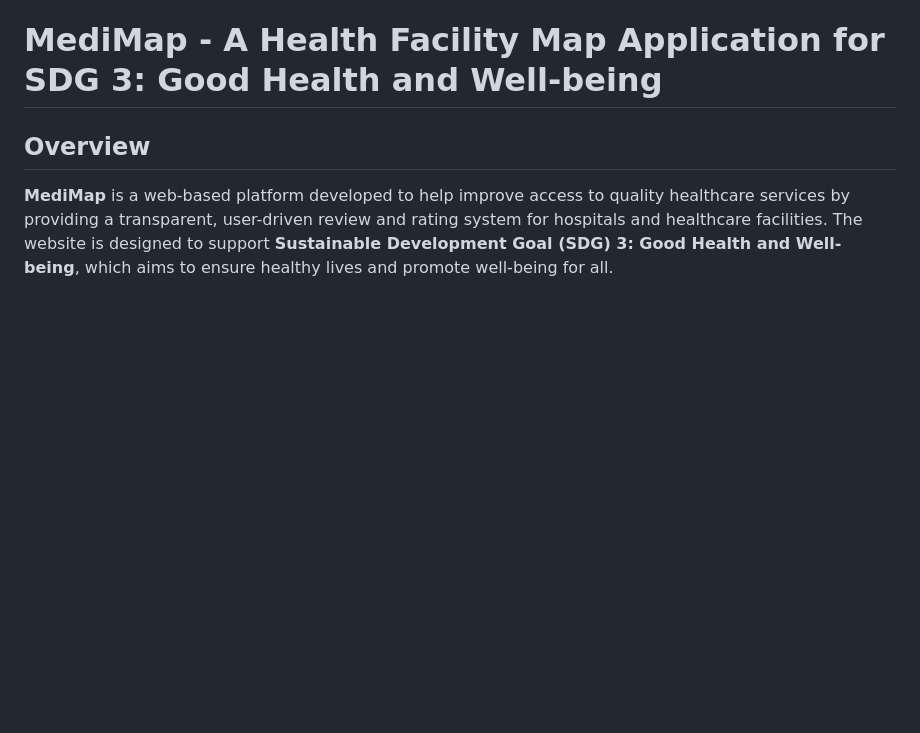
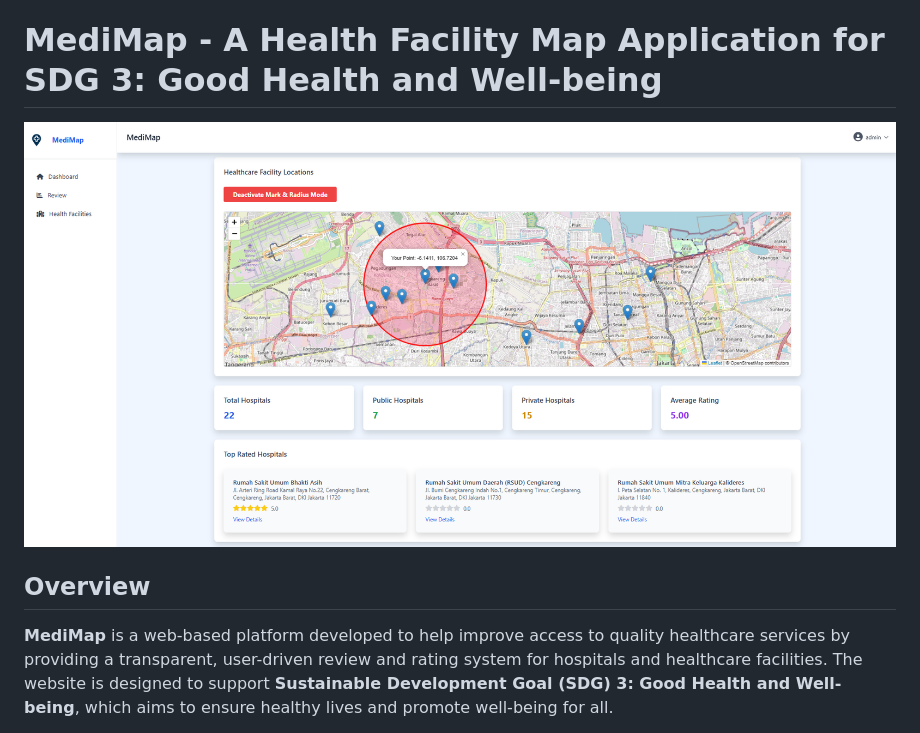
Before and after one commit to annydadyah/MediMap-Good-Health-Website, a Markdown page: README.md, the part around the change. Drawn GitHub-style; blank space fills up the shorter version.

```diff
--- a/README.md
+++ b/README.md
@@ -1,4 +1,6 @@
 # MediMap - A Health Facility Map Application for SDG 3: Good Health and Well-being
+
+![MediMap](assets/MediMap.png)
 
 ## Overview
 
```
